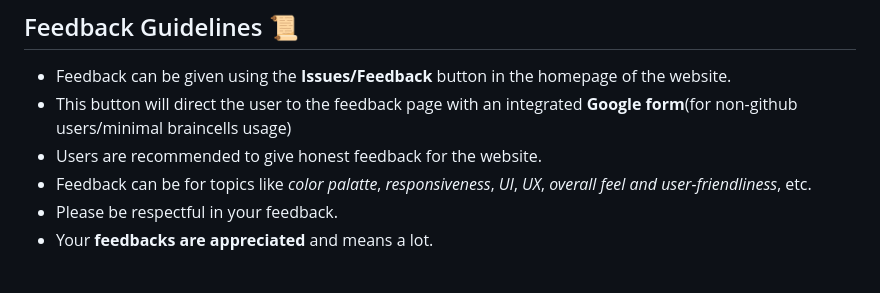
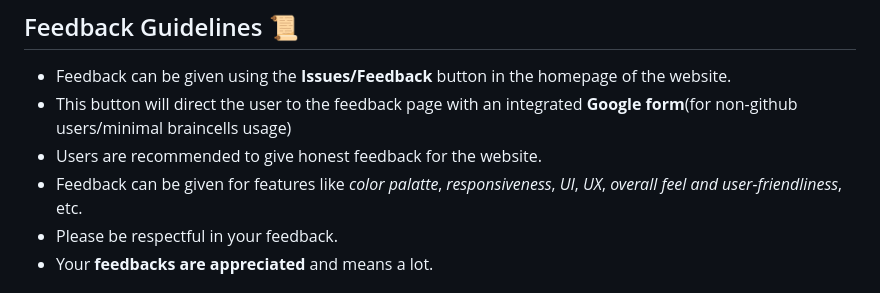
Before and after one commit to tecnolgd/Predicta-Expense-Web, a Markdown page: README.md, the part around the change. Rendered like a GitHub page.

```diff
--- a/README.md
+++ b/README.md
@@ -63,7 +63,7 @@
 * Feedback can be given using the **Issues/Feedback** button in the homepage of the website.
 * This button will direct the user to the feedback page with an integrated **Google form**(for non-github users/minimal braincells usage)
 * Users are recommended to give honest feedback for the website.
-* Feedback can be for topics like *color palatte*, *responsiveness*, *UI*, *UX*, *overall feel and user-friendliness*, etc.
+* Feedback can be given for features like *color palatte*, *responsiveness*, *UI*, *UX*, *overall feel and user-friendliness*, etc.
 * Please be respectful in your feedback.
 * Your **feedbacks are appreciated** and means a lot.
 
```
